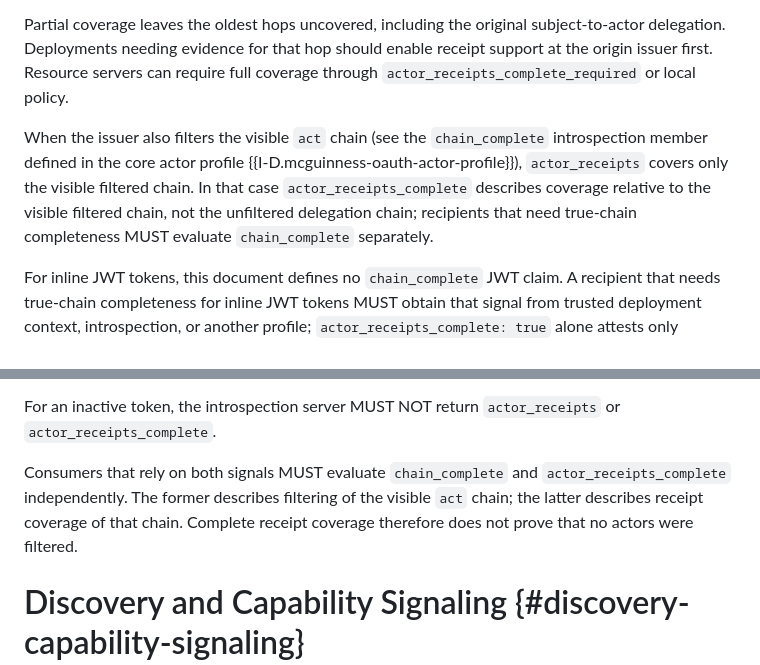
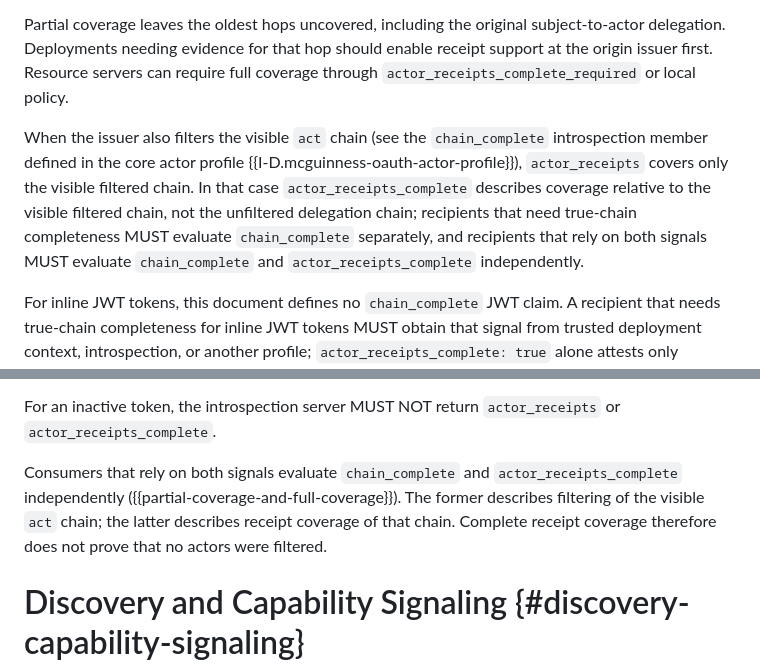
Before and after one commit to mcguinness/draft-mcguinness-oauth-actor-profile, a Markdown page: draft-mcguinness-oauth-actor-receipts.md, 2 parts joined by grey strips. Rendered like a GitHub page.

Commit message:
Receipts: Keep both completeness assurances in one broader home
Decision 6: Partial Coverage and Full Coverage, which already holds the
filtered-chain and inline-JWT rules, is the home for both assurances,
each as its own MUST with its own condition. The Introspection MUST
becomes a pointer, so the rely-on-both rule now applies to all
recipients, not only in the introspection context.

```diff
--- a/draft-mcguinness-oauth-actor-receipts.md
+++ b/draft-mcguinness-oauth-actor-receipts.md
@@ -388,7 +388,7 @@ However:
 
 Partial coverage leaves the oldest hops uncovered, including the original subject-to-actor delegation.  Deployments needing evidence for that hop should enable receipt support at the origin issuer first.  Resource servers can require full coverage through `actor_receipts_complete_required` or local policy.
 
-When the issuer also filters the visible `act` chain (see the `chain_complete` introspection member defined in the core actor profile {{I-D.mcguinness-oauth-actor-profile}}), `actor_receipts` covers only the visible filtered chain.  In that case `actor_receipts_complete` describes coverage relative to the visible filtered chain, not the unfiltered delegation chain; recipients that need true-chain completeness MUST evaluate `chain_complete` separately.
+When the issuer also filters the visible `act` chain (see the `chain_complete` introspection member defined in the core actor profile {{I-D.mcguinness-oauth-actor-profile}}), `actor_receipts` covers only the visible filtered chain.  In that case `actor_receipts_complete` describes coverage relative to the visible filtered chain, not the unfiltered delegation chain; recipients that need true-chain completeness MUST evaluate `chain_complete` separately, and recipients that rely on both signals MUST evaluate `chain_complete` and `actor_receipts_complete` independently.
 
 For inline JWT tokens, this document defines no `chain_complete` JWT claim.  A recipient that needs true-chain completeness for inline JWT tokens MUST obtain that signal from trusted deployment context, introspection, or another profile; `actor_receipts_complete: true` alone attests only complete receipt coverage for the visible `act` chain.
 
@@ -500,7 +500,7 @@ An introspection server MUST return the full stored array or omit `actor_receipt
 
 For an inactive token, the introspection server MUST NOT return `actor_receipts` or `actor_receipts_complete`.
 
-Consumers that rely on both signals MUST evaluate `chain_complete` and `actor_receipts_complete` independently.  The former describes filtering of the visible `act` chain; the latter describes receipt coverage of that chain.  Complete receipt coverage therefore does not prove that no actors were filtered.
+Consumers that rely on both signals evaluate `chain_complete` and `actor_receipts_complete` independently ({{partial-coverage-and-full-coverage}}).  The former describes filtering of the visible `act` chain; the latter describes receipt coverage of that chain.  Complete receipt coverage therefore does not prove that no actors were filtered.
 
 # Discovery and Capability Signaling {#discovery-capability-signaling}
 
```
